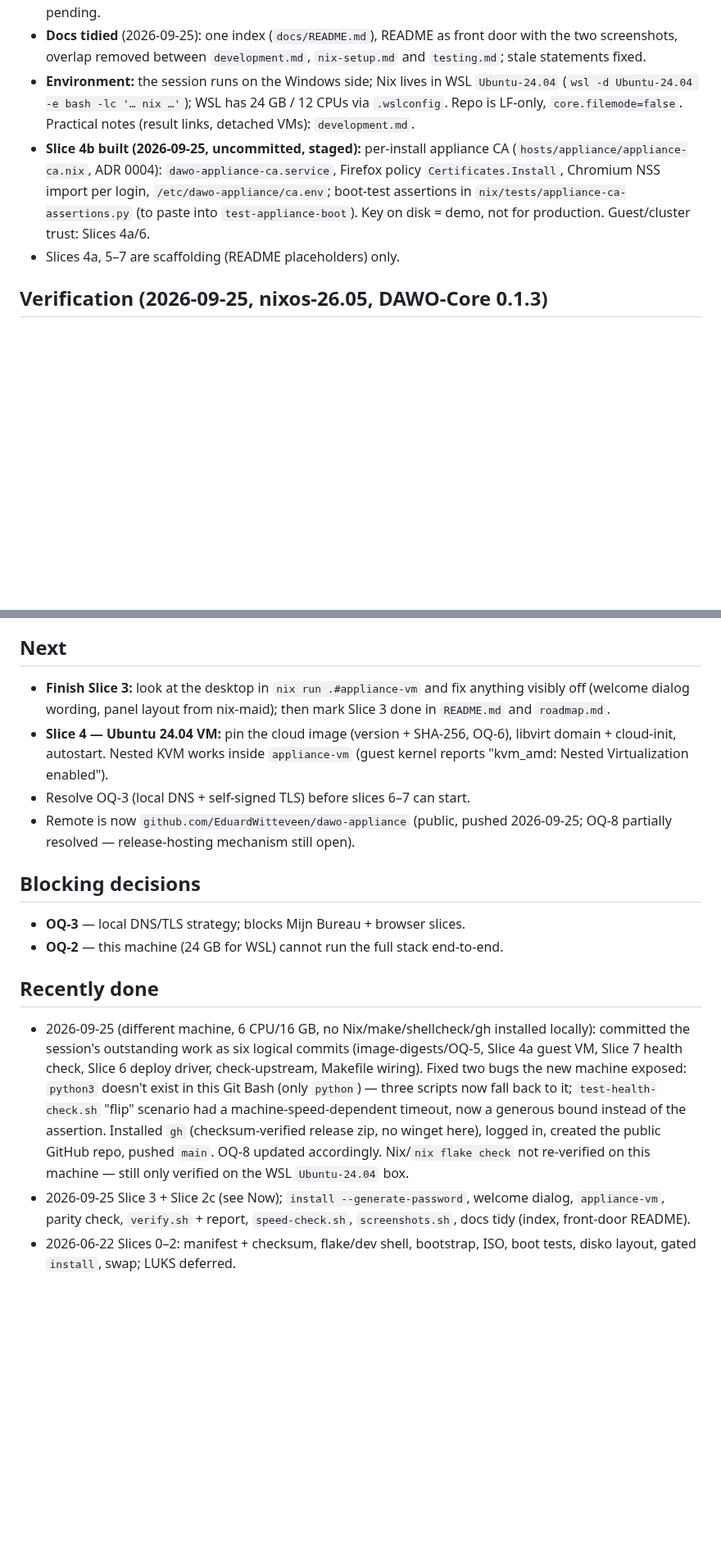
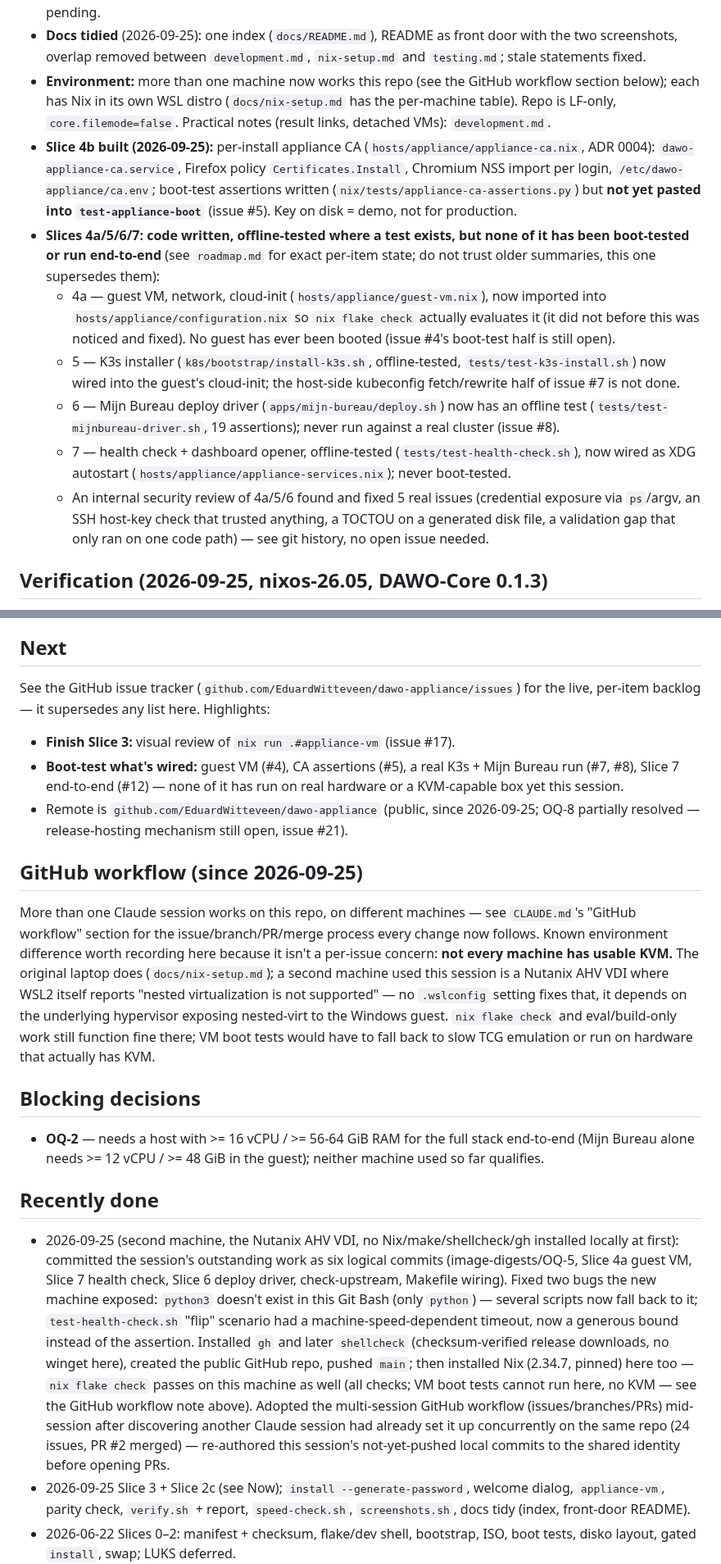
Before and after one commit to EduardWitteveen/dawo-appliance, a Markdown page: docs/STATUS.md, 2 parts joined by grey strips. Shown at 82% size. Rendered like a GitHub page; blank space fills up the shorter version.

Commit message:
docs(status): close the roadmap/README/STATUS gap (#18)
STATUS.md still said Slices 4a/5-7 were "scaffolding (README placeholders)
only" and listed OQ-3/OQ-6 as still open under Next, both stale since
before this session. Rewrites Now/Next/Recently-done to match roadmap.md
and README.md's already-accurate state, and points Next at the GitHub
issue tracker instead of duplicating a list that will drift again.

nix-setup.md: records that Nix (2.34.7) is now installed on this second
machine too, and that it cannot run KVM-accelerated VM tests at all — it
is a Nutanix AHV VDI, and WSL2 reports "nested virtualization is not
supported" regardless of .wslconfig, which turns out to be a hypervisor
limit rather than a config problem.

Closes #18

```diff
--- a/docs/STATUS.md
+++ b/docs/STATUS.md
@@ -26,17 +26,37 @@ Bureau / BZK distribution (`CLAUDE.md`).
 - **Docs tidied** (2026-09-25): one index (`docs/README.md`), README as front
   door with the two screenshots, overlap removed between `development.md`,
   `nix-setup.md` and `testing.md`; stale statements fixed.
-- **Environment:** the session runs on the Windows side; Nix lives in WSL
-  `Ubuntu-24.04` (`wsl -d Ubuntu-24.04 -e bash -lc '… nix …'`); WSL has 24 GB /
-  12 CPUs via `.wslconfig`. Repo is LF-only, `core.filemode=false`. Practical
+- **Environment:** more than one machine now works this repo (see the GitHub
+  workflow section below); each has Nix in its own WSL distro (`docs/nix-setup.md`
+  has the per-machine table). Repo is LF-only, `core.filemode=false`. Practical
   notes (result links, detached VMs): `development.md`.
-- **Slice 4b built (2026-09-25, uncommitted, staged):** per-install appliance CA
+- **Slice 4b built (2026-09-25):** per-install appliance CA
   (`hosts/appliance/appliance-ca.nix`, ADR 0004): `dawo-appliance-ca.service`,
   Firefox policy `Certificates.Install`, Chromium NSS import per login,
-  `/etc/dawo-appliance/ca.env`; boot-test assertions in
-  `nix/tests/appliance-ca-assertions.py` (to paste into `test-appliance-boot`).
-  Key on disk = demo, not for production. Guest/cluster trust: Slices 4a/6.
-- Slices 4a, 5–7 are scaffolding (README placeholders) only.
+  `/etc/dawo-appliance/ca.env`; boot-test assertions written
+  (`nix/tests/appliance-ca-assertions.py`) but **not yet pasted into
+  `test-appliance-boot`** (issue #5). Key on disk = demo, not for production.
+- **Slices 4a/5/6/7: code written, offline-tested where a test exists, but
+  none of it has been boot-tested or run end-to-end** (see `roadmap.md` for
+  exact per-item state; do not trust older summaries, this one supersedes
+  them):
+  - 4a — guest VM, network, cloud-init (`hosts/appliance/guest-vm.nix`), now
+    imported into `hosts/appliance/configuration.nix` so `nix flake check`
+    actually evaluates it (it did not before this was noticed and fixed).
+    No guest has ever been booted (issue #4's boot-test half is still open).
+  - 5 — K3s installer (`k8s/bootstrap/install-k3s.sh`, offline-tested,
+    `tests/test-k3s-install.sh`) now wired into the guest's cloud-init; the
+    host-side kubeconfig fetch/rewrite half of issue #7 is not done.
+  - 6 — Mijn Bureau deploy driver (`apps/mijn-bureau/deploy.sh`) now has an
+    offline test (`tests/test-mijnbureau-driver.sh`, 19 assertions); never
+    run against a real cluster (issue #8).
+  - 7 — health check + dashboard opener, offline-tested
+    (`tests/test-health-check.sh`), now wired as XDG autostart
+    (`hosts/appliance/appliance-services.nix`); never boot-tested.
+  - An internal security review of 4a/5/6 found and fixed 5 real issues
+    (credential exposure via `ps`/argv, an SSH host-key check that trusted
+    anything, a TOCTOU on a generated disk file, a validation gap that only
+    ran on one code path) — see git history, no open issue needed.
 
 ## Verification (2026-09-25, nixos-26.05, DAWO-Core 0.1.3)
 
@@ -72,34 +92,54 @@ Bugs found and turned into checks today (`testing.md`):
 
 ## Next
 
-- **Finish Slice 3:** look at the desktop in `nix run .#appliance-vm` and fix
-  anything visibly off (welcome dialog wording, panel layout from nix-maid);
-  then mark Slice 3 done in `README.md` and `roadmap.md`.
-- **Slice 4 — Ubuntu 24.04 VM:** pin the cloud image (version + SHA-256,
-  OQ-6), libvirt domain + cloud-init, autostart. Nested KVM works inside
-  `appliance-vm` (guest kernel reports "kvm_amd: Nested Virtualization enabled").
-- Resolve OQ-3 (local DNS + self-signed TLS) before slices 6–7 can start.
-- Remote is now `github.com/EduardWitteveen/dawo-appliance` (public, pushed
-  2026-09-25; OQ-8 partially resolved — release-hosting mechanism still open).
+See the GitHub issue tracker (`github.com/EduardWitteveen/dawo-appliance/issues`)
+for the live, per-item backlog — it supersedes any list here. Highlights:
+- **Finish Slice 3:** visual review of `nix run .#appliance-vm` (issue #17).
+- **Boot-test what's wired:** guest VM (#4), CA assertions (#5), a real K3s +
+  Mijn Bureau run (#7, #8), Slice 7 end-to-end (#12) — none of it has run on
+  real hardware or a KVM-capable box yet this session.
+- Remote is `github.com/EduardWitteveen/dawo-appliance` (public, since
+  2026-09-25; OQ-8 partially resolved — release-hosting mechanism still open,
+  issue #21).
+
+## GitHub workflow (since 2026-09-25)
+
+More than one Claude session works on this repo, on different machines —
+see `CLAUDE.md`'s "GitHub workflow" section for the issue/branch/PR/merge
+process every change now follows. Known environment difference worth
+recording here because it isn't a per-issue concern: **not every machine has
+usable KVM.** The original laptop does (`docs/nix-setup.md`); a second
+machine used this session is a Nutanix AHV VDI where WSL2 itself reports
+"nested virtualization is not supported" — no `.wslconfig` setting fixes
+that, it depends on the underlying hypervisor exposing nested-virt to the
+Windows guest. `nix flake check` and eval/build-only work still function
+fine there; VM boot tests would have to fall back to slow TCG emulation or
+run on hardware that actually has KVM.
 
 ## Blocking decisions
 
-- **OQ-3** — local DNS/TLS strategy; blocks Mijn Bureau + browser slices.
-- **OQ-2** — this machine (24 GB for WSL) cannot run the full stack end-to-end.
+- **OQ-2** — needs a host with >= 16 vCPU / >= 56-64 GiB RAM for the full
+  stack end-to-end (Mijn Bureau alone needs >= 12 vCPU / >= 48 GiB in the
+  guest); neither machine used so far qualifies.
 
 ## Recently done
 
-- 2026-09-25 (different machine, 6 CPU/16 GB, no Nix/make/shellcheck/gh
-  installed locally): committed the session's outstanding work as six
-  logical commits (image-digests/OQ-5, Slice 4a guest VM, Slice 7 health
+- 2026-09-25 (second machine, the Nutanix AHV VDI, no Nix/make/shellcheck/gh
+  installed locally at first): committed the session's outstanding work as
+  six logical commits (image-digests/OQ-5, Slice 4a guest VM, Slice 7 health
   check, Slice 6 deploy driver, check-upstream, Makefile wiring). Fixed two
   bugs the new machine exposed: `python3` doesn't exist in this Git Bash
-  (only `python`) — three scripts now fall back to it; `test-health-check.sh`
+  (only `python`) — several scripts now fall back to it; `test-health-check.sh`
   "flip" scenario had a machine-speed-dependent timeout, now a generous
-  bound instead of the assertion. Installed `gh` (checksum-verified release
-  zip, no winget here), logged in, created the public GitHub repo, pushed
-  `main`. OQ-8 updated accordingly. Nix/`nix flake check` not re-verified on
-  this machine — still only verified on the WSL `Ubuntu-24.04` box.
+  bound instead of the assertion. Installed `gh` and later `shellcheck`
+  (checksum-verified release downloads, no winget here), created the public
+  GitHub repo, pushed `main`; then installed Nix (2.34.7, pinned) here too —
+  `nix flake check` passes on this machine as well (all checks; VM boot
+  tests cannot run here, no KVM — see the GitHub workflow note above).
+  Adopted the multi-session GitHub workflow (issues/branches/PRs) mid-session
+  after discovering another Claude session had already set it up concurrently
+  on the same repo (24 issues, PR #2 merged) — re-authored this session's
+  not-yet-pushed local commits to the shared identity before opening PRs.
 - 2026-09-25 Slice 3 + Slice 2c (see Now); `install --generate-password`,
   welcome dialog, `appliance-vm`, parity check, `verify.sh` + report,
   `speed-check.sh`, `screenshots.sh`, docs tidy (index, front-door README).
```
Also changed, not shown: docs/nix-setup.md (+10 -4 lines).
